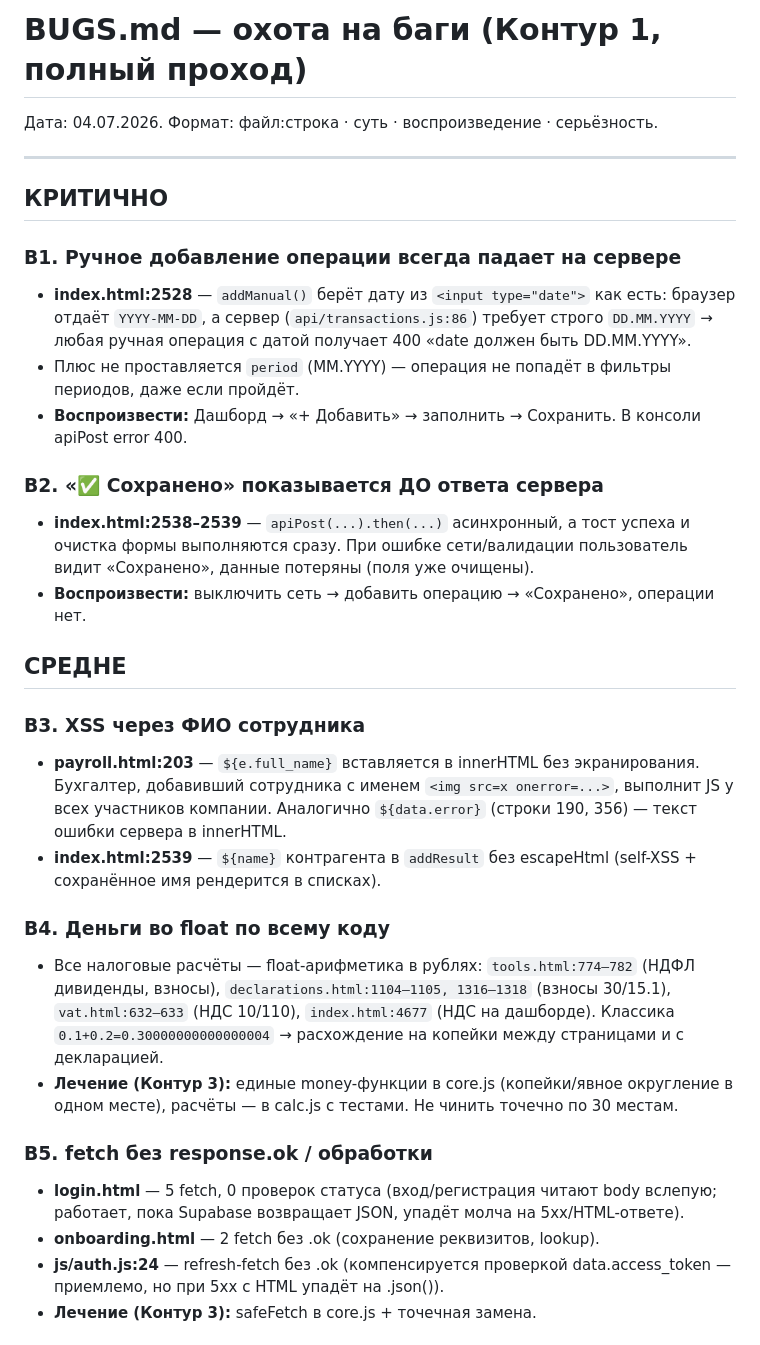
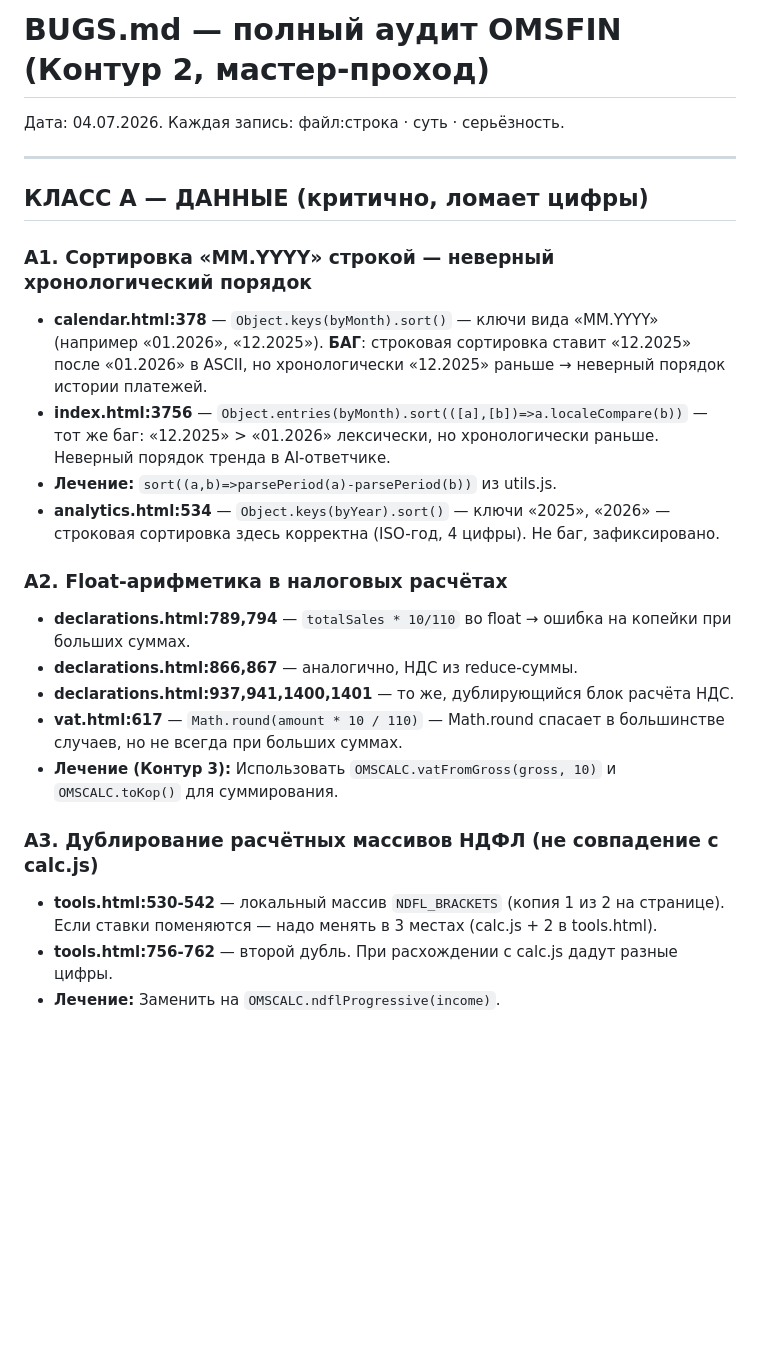
Before and after one commit to whoeta19/OMSCHICKEN, a Markdown page: BUGS.md, the part around one of its changes. Rendered like a GitHub page; blank space fills up the shorter version.

```diff
--- a/BUGS.md
+++ b/BUGS.md
@@ -1,33 +1,26 @@
-# BUGS.md — охота на баги (Контур 1, полный проход)
+# BUGS.md — полный аудит OMSFIN (Контур 2, мастер-проход)
 
-Дата: 04.07.2026. Формат: файл:строка · суть · воспроизведение · серьёзность.
+Дата: 04.07.2026. Каждая запись: файл:строка · суть · серьёзность.
 
 ---
 
-## КРИТИЧНО
+## КЛАСС A — ДАННЫЕ (критично, ломает цифры)
 
-### B1. Ручное добавление операции всегда падает на сервере
-- **index.html:2528** — `addManual()` берёт дату из `<input type="date">` как есть: браузер отдаёт `YYYY-MM-DD`, а сервер (`api/transactions.js:86`) требует строго `DD.MM.YYYY` → любая ручная операция с датой получает 400 «date должен быть DD.MM.YYYY».
-- Плюс не проставляется `period` (MM.YYYY) — операция не попадёт в фильтры периодов, даже если пройдёт.
-- **Воспроизвести:** Дашборд → «+ Добавить» → заполнить → Сохранить. В консоли apiPost error 400.
+### A1. Сортировка «MM.YYYY» строкой — неверный хронологический порядок
+- **calendar.html:378** — `Object.keys(byMonth).sort()` — ключи вида «MM.YYYY» (например «01.2026», «12.2025»). **БАГ**: строковая сортировка ставит «12.2025» после «01.2026» в ASCII, но хронологически «12.2025» раньше → неверный порядок истории платежей.
+- **index.html:3756** — `Object.entries(byMonth).sort(([a],[b])=>a.localeCompare(b))` — тот же баг: «12.2025» > «01.2026» лексически, но хронологически раньше. Неверный порядок тренда в AI-ответчике.
+- **Лечение:** `sort((a,b)=>parsePeriod(a)-parsePeriod(b))` из utils.js.
+- **analytics.html:534** — `Object.keys(byYear).sort()` — ключи «2025», «2026» — строковая сортировка здесь корректна (ISO-год, 4 цифры). Не баг, зафиксировано.
 
-### B2. «✅ Сохранено» показывается ДО ответа сервера
-- **index.html:2538–2539** — `apiPost(...).then(...)` асинхронный, а тост успеха и очистка формы выполняются сразу. При ошибке сети/валидации пользователь видит «Сохранено», данные потеряны (поля уже очищены).
-- **Воспроизвести:** выключить сеть → добавить операцию → «Сохранено», операции нет.
+### A2. Float-арифметика в налоговых расчётах
+- **declarations.html:789,794** — `totalSales * 10/110` во float → ошибка на копейки при больших суммах.
+- **declarations.html:866,867** — аналогично, НДС из reduce-суммы.
+- **declarations.html:937,941,1400,1401** — то же, дублирующийся блок расчёта НДС.
+- **vat.html:617** — `Math.round(amount * 10 / 110)` — Math.round спасает в большинстве случаев, но не всегда при больших суммах.
+- **Лечение (Контур 3):** Использовать `OMSCALC.vatFromGross(gross, 10)` и `OMSCALC.toKop()` для суммирования.
 
-## СРЕДНЕ
+### A3. Дублирование расчётных массивов НДФЛ (не совпадение с calc.js)
+- **tools.html:530-542** — локальный массив `NDFL_BRACKETS` (копия 1 из 2 на странице). Если ставки поменяются — надо менять в 3 местах (calc.js + 2 в tools.html).
+- **tools.html:756-762** — второй дубль. При расхождении с calc.js дадут разные цифры.
+- **Лечение:** Заменить на `OMSCALC.ndflProgressive(income)`.
 
-### B3. XSS через ФИО сотрудника
-- **payroll.html:203** — `${e.full_name}` вставляется в innerHTML без экранирования. Бухгалтер, добавивший сотрудника с именем `<img src=x onerror=...>`, выполнит JS у всех участников компании. Аналогично `${data.error}` (строки 190, 356) — текст ошибки сервера в innerHTML.
-- **index.html:2539** — `${name}` контрагента в `addResult` без escapeHtml (self-XSS + сохранённое имя рендерится в списках).
-
-### B4. Деньги во float по всему коду
-- Все налоговые расчёты — float-арифметика в рублях: `tools.html:774–782` (НДФЛ дивиденды, взносы), `declarations.html:1104–1105, 1316–1318` (взносы 30/15.1), `vat.html:632–633` (НДС 10/110), `index.html:4677` (НДС на дашборде). Классика `0.1+0.2=0.30000000000000004` → расхождение на копейки между страницами и с декларацией.
-- **Лечение (Контур 3):** единые money-функции в core.js (копейки/явное округление в одном месте), расчёты — в calc.js с тестами. Не чинить точечно по 30 местам.
-
-### B5. fetch без response.ok / обработки
-- **login.html** — 5 fetch, 0 проверок статуса (вход/регистрация читают body вслепую; работает, пока Supabase возвращает JSON, упадёт молча на 5xx/HTML-ответе).
-- **onboarding.html** — 2 fetch без .ok (сохранение реквизитов, lookup).
-- **js/auth.js:24** — refresh-fetch без .ok (компенсируется проверкой data.access_token — приемлемо, но при 5xx с HTML упадёт на .json()).
-- **Лечение (Контур 3):** safeFetch в core.js + точечная замена.
-
```
Also changed, not shown: other parts of BUGS.md (+101 -23 lines).
